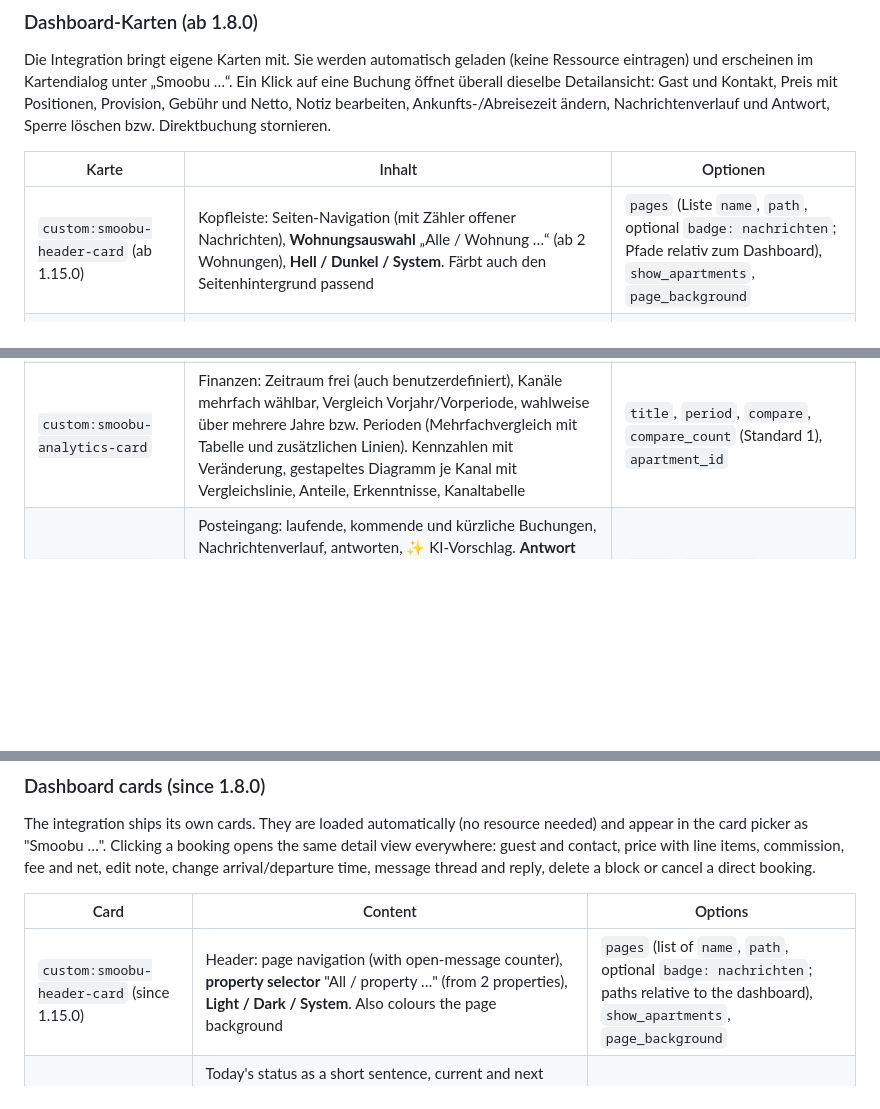
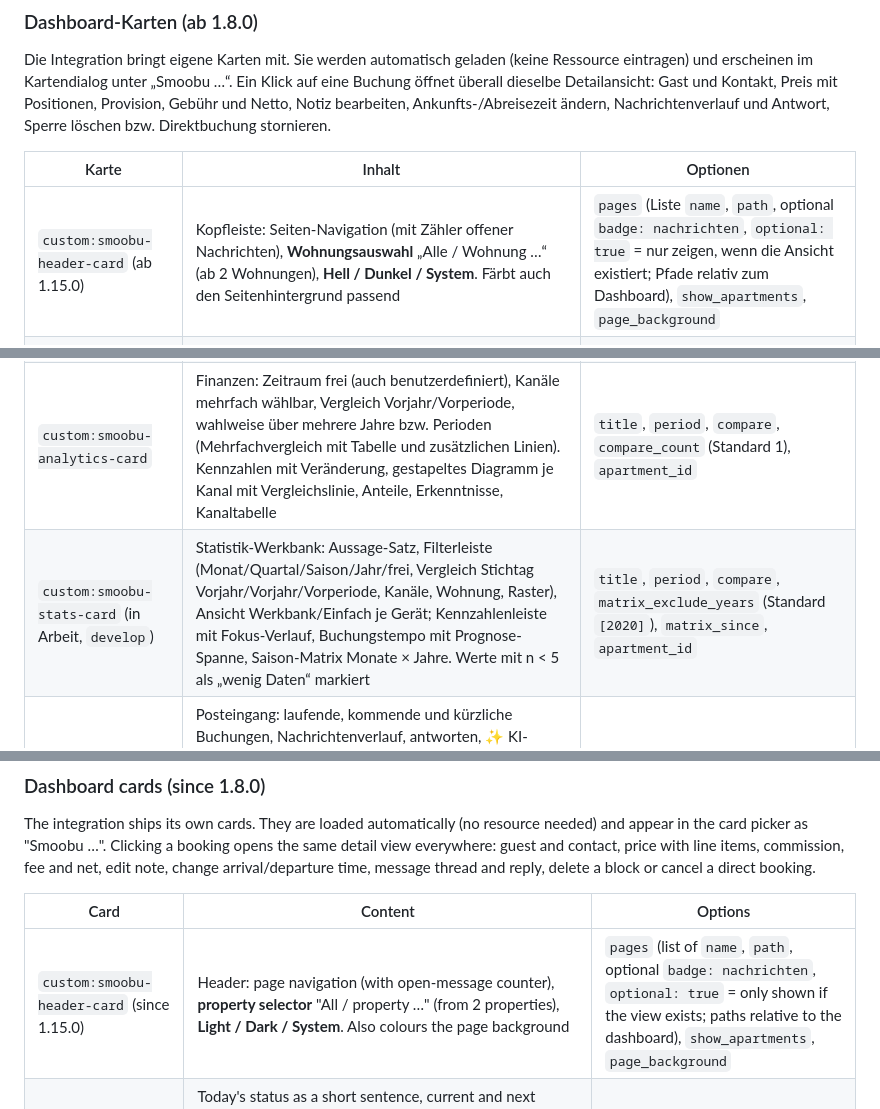
Before and after one commit to Grunor/ha-Smoobu, a Markdown page: README.md, 3 parts joined by grey strips. GitHub-like rendering; blank space fills up the shorter version.

```diff
--- a/README.md
+++ b/README.md
@@ -406,11 +406,12 @@ Die Integration bringt eigene Karten mit. Sie werden automatisch geladen (keine
 
 | Karte | Inhalt | Optionen |
 |---|---|---|
-| `custom:smoobu-header-card` (ab 1.15.0) | Kopfleiste: Seiten-Navigation (mit Zähler offener Nachrichten), **Wohnungsauswahl** „Alle / Wohnung …“ (ab 2 Wohnungen), **Hell / Dunkel / System**. Färbt auch den Seitenhintergrund passend | `pages` (Liste `name`, `path`, optional `badge: nachrichten`; Pfade relativ zum Dashboard), `show_apartments`, `page_background` |
+| `custom:smoobu-header-card` (ab 1.15.0) | Kopfleiste: Seiten-Navigation (mit Zähler offener Nachrichten), **Wohnungsauswahl** „Alle / Wohnung …“ (ab 2 Wohnungen), **Hell / Dunkel / System**. Färbt auch den Seitenhintergrund passend | `pages` (Liste `name`, `path`, optional `badge: nachrichten`, `optional: true` = nur zeigen, wenn die Ansicht existiert; Pfade relativ zum Dashboard), `show_apartments`, `page_background` |
 | `custom:smoobu-overview-card` | Status heute als kurzer Satz, aktueller und nächster Gast, Belegung der nächsten Wochen mit Preisen, Kennzahlen mit 12-Monats-Verlauf und Vorjahr, Prognose, nächste Anreisen, **freie Zeiträume mit Prüfung gegen den Mindestaufenthalt**, „Wartet auf dich“ (offene Nachrichten, Zahlungen) | `title`, `entities` (eigene HA-Entitäten als Chips), `upcoming`, `gap_days`, `band_days` (42), `apartment_id` |
 | `custom:smoobu-timeline-card` | Belegungsplan je Monat mit Kanalfarben, Sperrzeiten, Tagespreis, Mindestaufenthalt, nicht buchbaren Lücken. Tage markieren → **sperren** oder **Preis/Mindestaufenthalt setzen** | `title`, `months` (3), `show_prices`, `actions`, `apartment_id` |
 | `custom:smoobu-bookings-card` | Buchungsliste: Suche, Zeitraum, Kanal- und Statusfilter (inkl. Stornos, Sperrzeiten), Sortierung, Summen, CSV-Export | `title`, `period`, `status`, `apartment_id` |
 | `custom:smoobu-analytics-card` | Finanzen: Zeitraum frei (auch benutzerdefiniert), Kanäle mehrfach wählbar, Vergleich Vorjahr/Vorperiode, wahlweise über mehrere Jahre bzw. Perioden (Mehrfachvergleich mit Tabelle und zusätzlichen Linien). Kennzahlen mit Veränderung, gestapeltes Diagramm je Kanal mit Vergleichslinie, Anteile, Erkenntnisse, Kanaltabelle | `title`, `period`, `compare`, `compare_count` (Standard 1), `apartment_id` |
+| `custom:smoobu-stats-card` (in Arbeit, `develop`) | Statistik-Werkbank: Aussage-Satz, Filterleiste (Monat/Quartal/Saison/Jahr/frei, Vergleich Stichtag Vorjahr/Vorjahr/Vorperiode, Kanäle, Wohnung, Raster), Ansicht Werkbank/Einfach je Gerät; Kennzahlenleiste mit Fokus-Verlauf, Buchungstempo mit Prognose-Spanne, Saison-Matrix Monate × Jahre. Werte mit n < 5 als „wenig Daten“ markiert | `title`, `period`, `compare`, `matrix_exclude_years` (Standard `[2020]`), `matrix_since`, `apartment_id` |
 | `custom:smoobu-inbox-card` | Posteingang: laufende, kommende und kürzliche Buchungen, Nachrichtenverlauf, antworten, ✨ KI-Vorschlag. **Antwort offen** = neueste Nachricht kommt vom Gast (Nachrichten an den Gast, auch automatische, schließen); Button **„Keine Antwort nötig“** hakt sie ohne Antwort ab, bis der Gast erneut schreibt (rückgängig machbar) | `title`, `days_back`, `days_ahead`, `message_entity` |
 | `custom:smoobu-assistant-card` | KI-Assistent: Wissensdatenbank (freigeben, bearbeiten, vertraulich), Vorschläge, Gelerntes, Lücken, Import | `title` |
 
@@ -1078,7 +1079,7 @@ The integration ships its own cards. They are loaded automatically (no resource
 
 | Card | Content | Options |
 |---|---|---|
-| `custom:smoobu-header-card` (since 1.15.0) | Header: page navigation (with open-message counter), **property selector** "All / property …" (from 2 properties), **Light / Dark / System**. Also colours the page background | `pages` (list of `name`, `path`, optional `badge: nachrichten`; paths relative to the dashboard), `show_apartments`, `page_background` |
+| `custom:smoobu-header-card` (since 1.15.0) | Header: page navigation (with open-message counter), **property selector** "All / property …" (from 2 properties), **Light / Dark / System**. Also colours the page background | `pages` (list of `name`, `path`, optional `badge: nachrichten`, `optional: true` = only shown if the view exists; paths relative to the dashboard), `show_apartments`, `page_background` |
 | `custom:smoobu-overview-card` | Today's status as a short sentence, current and next guest, occupancy of the next weeks with prices, key figures with 12-month trend and previous year, forecast, upcoming arrivals, **free periods checked against the minimum stay**, "Waiting for you" (open messages, payments) | `title`, `entities`, `upcoming`, `gap_days`, `band_days` (42), `apartment_id` |
 | `custom:smoobu-timeline-card` | Occupancy plan per month with channel colours, blocks, daily price, minimum stay, unbookable gaps. Mark days → **block** or **set price/minimum stay** | `title`, `months` (3), `show_prices`, `actions`, `apartment_id` |
 | `custom:smoobu-bookings-card` | Booking list: search, period, channel and status filters (incl. cancellations, blocks), sorting, totals, CSV export | `title`, `period`, `status`, `apartment_id` |
```
Also changed, not shown: other parts of README.md (+1 -0 lines), CHANGELOG.md (+4 -0 lines), docs/screenshots/seite_statistik_dunkel.png (added), docs/screenshots/seite_statistik_handy_dunkel.png (added), docs/screenshots/seite_statistik_handy_hell.png (added), docs/screenshots/seite_statistik_hell.png (added), 5 other files.
